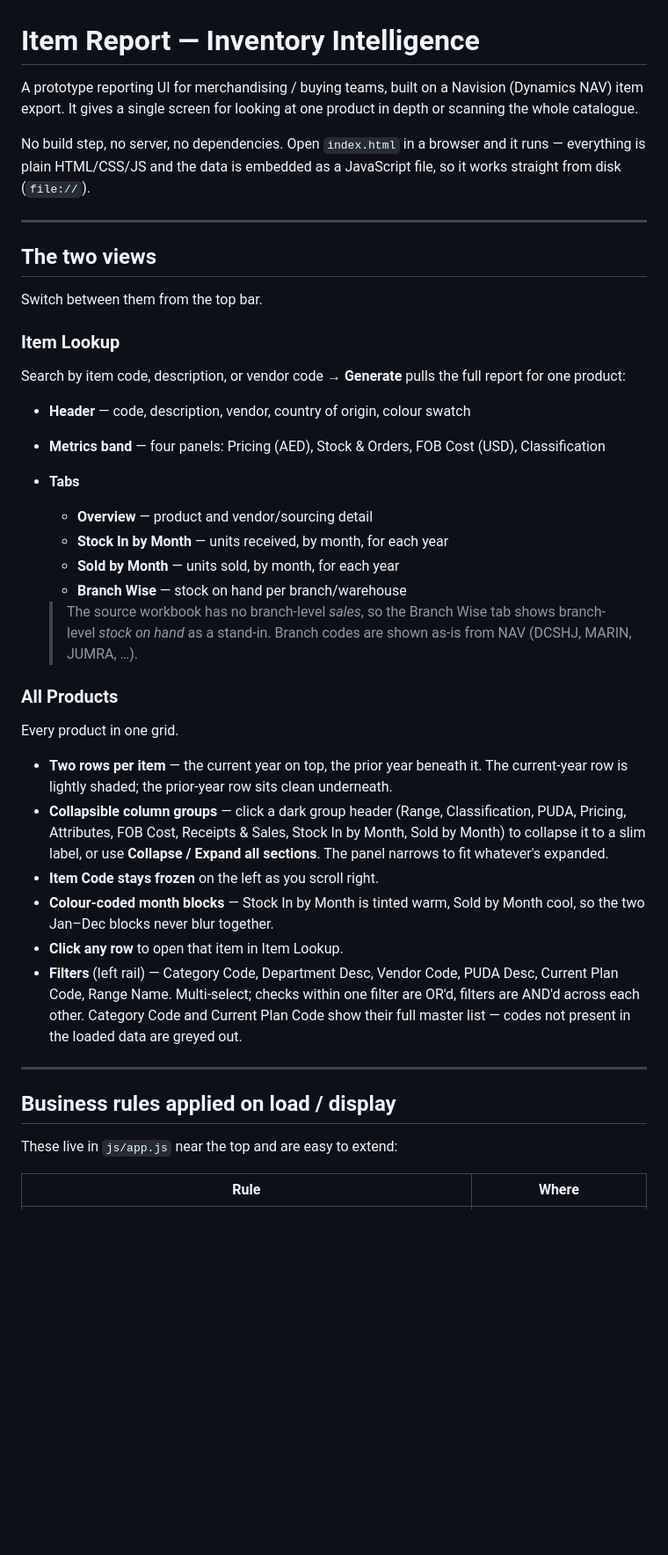
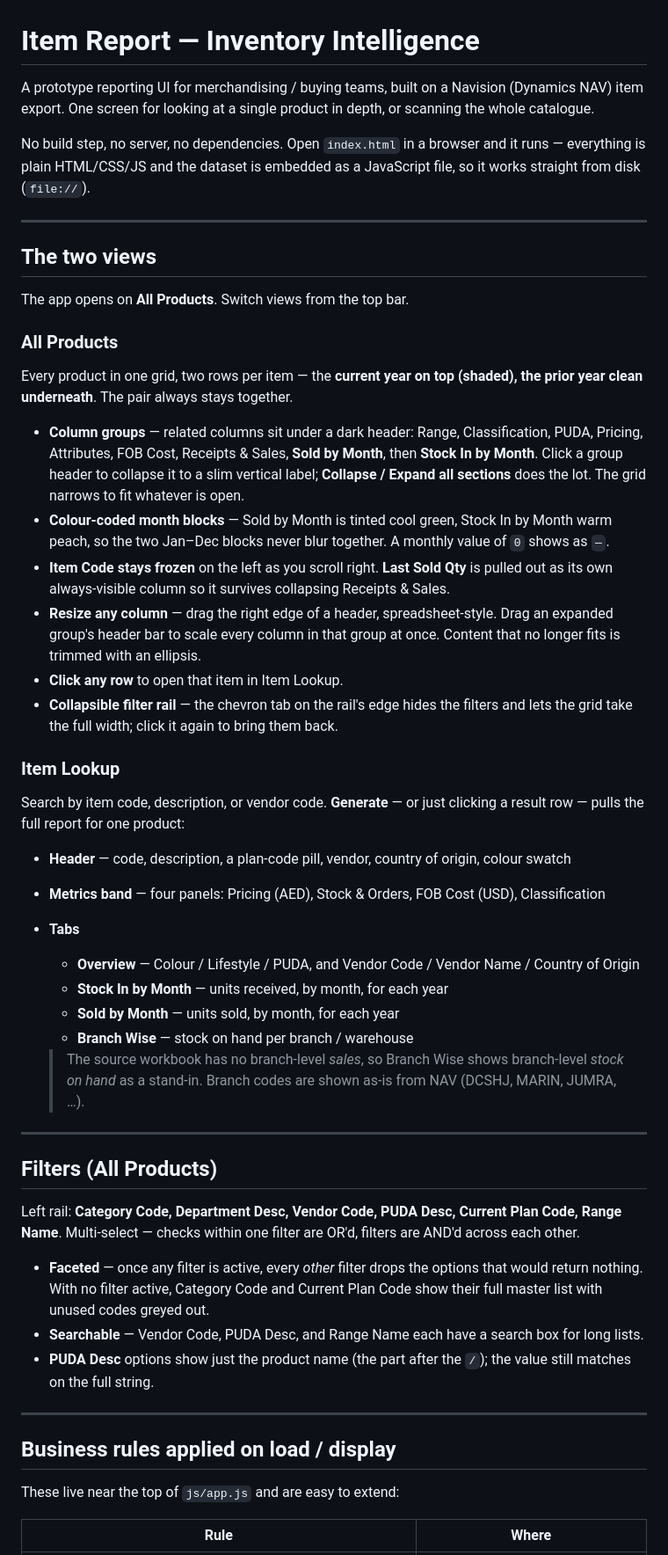
Before and after one commit to Optsipez/item-report-prototype, a Markdown page: README.md, the part around one of its changes. Shown at 88% size. GitHub-like rendering; blank space fills up the shorter version.

```diff
--- a/README.md
+++ b/README.md
@@ -1,59 +1,84 @@
 # Item Report — Inventory Intelligence
 
 A prototype reporting UI for merchandising / buying teams, built on a Navision
-(Dynamics NAV) item export. It gives a single screen for looking at one product
-in depth or scanning the whole catalogue.
+(Dynamics NAV) item export. One screen for looking at a single product in depth,
+or scanning the whole catalogue.
 
 No build step, no server, no dependencies. Open `index.html` in a browser and it
-runs — everything is plain HTML/CSS/JS and the data is embedded as a JavaScript
-file, so it works straight from disk (`file://`).
+runs — everything is plain HTML/CSS/JS and the dataset is embedded as a
+JavaScript file, so it works straight from disk (`file://`).
 
 ---
 
 ## The two views
 
-Switch between them from the top bar.
+The app opens on **All Products**. Switch views from the top bar.
+
+### All Products
+
+Every product in one grid, two rows per item — the **current year on top
+(shaded), the prior year clean underneath**. The pair always stays together.
+
+- **Column groups** — related columns sit under a dark header: Range,
+  Classification, PUDA, Pricing, Attributes, FOB Cost, Receipts & Sales,
+  **Sold by Month**, then **Stock In by Month**. Click a group header to collapse
+  it to a slim vertical label; **Collapse / Expand all sections** does the lot.
+  The grid narrows to fit whatever is open.
+- **Colour-coded month blocks** — Sold by Month is tinted cool green, Stock In by
+  Month warm peach, so the two Jan–Dec blocks never blur together. A monthly
+  value of `0` shows as `—`.
+- **Item Code stays frozen** on the left as you scroll right. **Last Sold Qty**
+  is pulled out as its own always-visible column so it survives collapsing
+  Receipts & Sales.
+- **Resize any column** — drag the right edge of a header, spreadsheet-style.
+  Drag an expanded group's header bar to scale every column in that group at
+  once. Content that no longer fits is trimmed with an ellipsis.
+- **Click any row** to open that item in Item Lookup.
+- **Collapsible filter rail** — the chevron tab on the rail's edge hides the
+  filters and lets the grid take the full width; click it again to bring them
+  back.
 
 ### Item Lookup
-Search by item code, description, or vendor code → **Generate** pulls the full
-report for one product:
 
-- **Header** — code, description, vendor, country of origin, colour swatch
+Search by item code, description, or vendor code. **Generate** — or just clicking
+a result row — pulls the full report for one product:
+
+- **Header** — code, description, a plan-code pill, vendor, country of origin,
+  colour swatch
 - **Metrics band** — four panels: Pricing (AED), Stock & Orders, FOB Cost (USD),
   Classification
 - **Tabs**
-  - **Overview** — product and vendor/sourcing detail
+  - **Overview** — Colour / Lifestyle / PUDA, and Vendor Code / Vendor Name /
+    Country of Origin
   - **Stock In by Month** — units received, by month, for each year
   - **Sold by Month** — units sold, by month, for each year
-  - **Branch Wise** — stock on hand per branch/warehouse
+  - **Branch Wise** — stock on hand per branch / warehouse
 
-  > The source workbook has no branch-level *sales*, so the Branch Wise tab shows
+  > The source workbook has no branch-level *sales*, so Branch Wise shows
   > branch-level *stock on hand* as a stand-in. Branch codes are shown as-is from
   > NAV (DCSHJ, MARIN, JUMRA, …).
 
-### All Products
-Every product in one grid.
+---
 
-- **Two rows per item** — the current year on top, the prior year beneath it. The
-  current-year row is lightly shaded; the prior-year row sits clean underneath.
-- **Collapsible column groups** — click a dark group header (Range, Classification,
-  PUDA, Pricing, Attributes, FOB Cost, Receipts & Sales, Stock In by Month, Sold by
-  Month) to collapse it to a slim label, or use **Collapse / Expand all sections**.
-  The panel narrows to fit whatever's expanded.
-- **Item Code stays frozen** on the left as you scroll right.
-- **Colour-coded month blocks** — Stock In by Month is tinted warm, Sold by Month
-  cool, so the two Jan–Dec blocks never blur together.
-- **Click any row** to open that item in Item Lookup.
-- **Filters** (left rail) — Category Code, Department Desc, Vendor Code, PUDA Desc,
-  Current Plan Code, Range Name. Multi-select; checks within one filter are OR'd,
-  filters are AND'd across each other. Category Code and Current Plan Code show
-  their full master list — codes not present in the loaded data are greyed out.
+## Filters (All Products)
+
+Left rail: **Category Code, Department Desc, Vendor Code, PUDA Desc, Current Plan
+Code, Range Name**. Multi-select — checks within one filter are OR'd, filters are
+AND'd across each other.
+
+- **Faceted** — once any filter is active, every *other* filter drops the options
+  that would return nothing. With no filter active, Category Code and Current
+  Plan Code show their full master list with unused codes greyed out.
+- **Searchable** — Vendor Code, PUDA Desc, and Range Name each have a search box
+  for long lists.
+- **PUDA Desc** options show just the product name (the part after the `/`); the
+  value still matches on the full string.
 
 ---
 
 ## Business rules applied on load / display
 
-These live in `js/app.js` near the top and are easy to extend:
+These live near the top of `js/app.js` and are easy to extend:
 
 | Rule | Where |
 |------|-------|
```
Also changed, not shown: other parts of README.md (+10 -10 lines).
